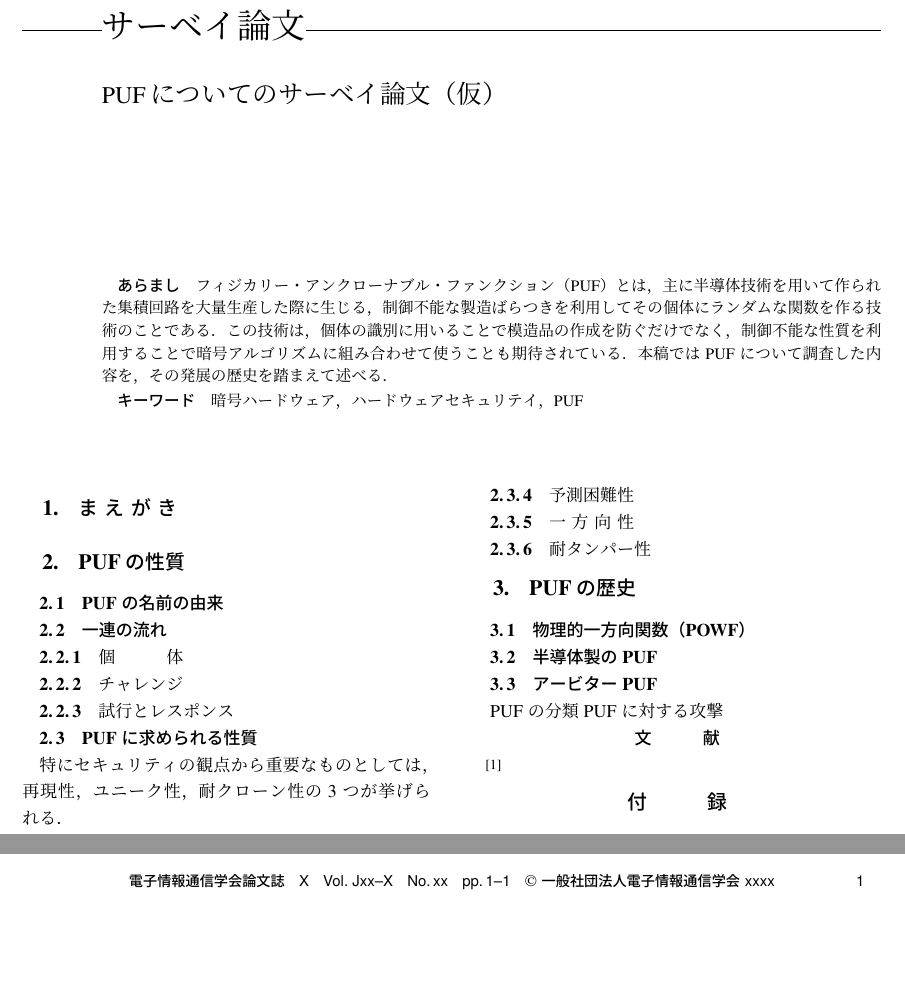
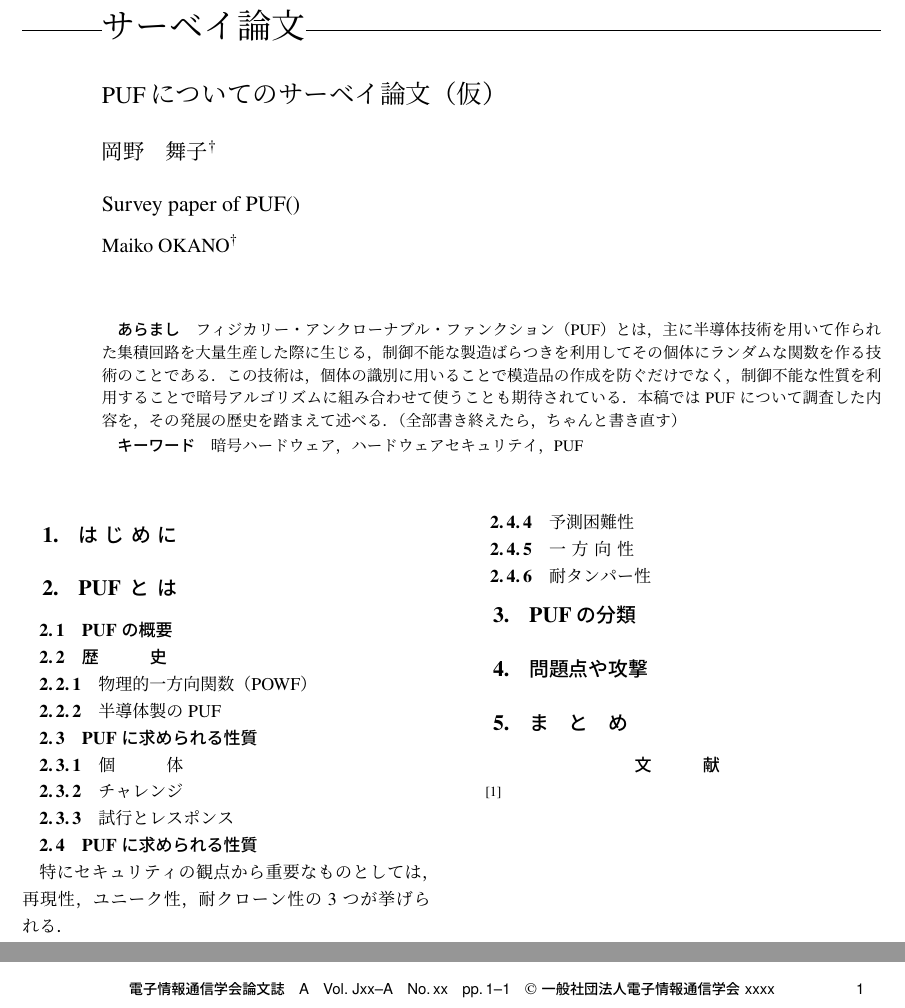
Before and after one commit to mokan0/0629_survey, a LaTeX document (pufsurvey.tex): two parts of page 1 of 2, joined at a grey line, cut so that both start at the same text, the shorter picture padded with empty space. Compiled offline with pLaTeX and dvipdfmx.

Commit message:
notion参考に枠組み変更

```diff
--- a/pufsurvey.tex
+++ b/pufsurvey.tex
@@ -11,14 +11,11 @@
 
 \setcounter{page}{1}
 
-\field{}
+\field{A}
 \jtitle{PUFについてのサーベイ論文（仮）}
-\etitle{}
-\authorlist{%
- \authorentry{}{}{}\MembershipNumber{}
- %\authorentry{和文著者名}{英文著者名}{所属ラベル}\MembershipNumber{}
- %\authorentry[メールアドレス]{和文著者名}{英文著者名}{所属ラベル}\MembershipNumber{}
- %\authorentry{和文著者名}{英文著者名}{所属ラベル}[現在の所属ラベル]\MembershipNumber{}
+\etitle{Survey paper of PUF()}
+\authorlist{
+ \authorentry{岡野 舞子}{Maiko Okano}{NAIST}\MembershipNumber{2111062}
 }
 \affiliate[]{}{}
 %\affiliate[所属ラベル]{和文所属}{英文所属}
@@ -31,6 +28,7 @@
   フィジカリー・アンクローナブル・ファンクション（PUF）とは，主に半導体技術を用いて作られた集積回路を大量生産した際に生じる，制御不能な製造ばらつき
   を利用してその個体にランダムな関数を作る技術のことである．この技術は，個体の識別に用いることで模造品の作成を防ぐだけでなく，制御不能な性質を利用することで
   暗号アルゴリズムに組み合わせて使うことも期待されている．本稿ではPUFについて調査した内容を，その発展の歴史を踏まえて述べる．
+  （全部書き終えたら，ちゃんと書き直す）
 \end{abstract}
 \begin{keyword}
   %和文キーワード 4〜5語
@@ -45,11 +43,14 @@
 \end{ekeyword}
 \maketitle
 
-\section{まえがき}
+\section{はじめに}
 
-\section{PUFの性質}
-\subsection{PUFの名前の由来}
-\subsection{一連の流れ}
+\section{PUFとは}
+\subsection{PUFの概要}
+\subsection{歴史}
+\subsubsection{物理的一方向関数（POWF）}
+\subsubsection{半導体製のPUF}
+\subsection{PUFに求められる性質}
 \subsubsection{個体}
 \subsubsection{チャレンジ}
 \subsubsection{試行とレスポンス}
@@ -63,13 +64,10 @@
 \subsubsection{予測困難性}
 \subsubsection{一方向性}
 \subsubsection{耐タンパー性}
-\section{PUFの歴史}
-\subsection{物理的一方向関数（POWF）}
-\subsection{半導体製のPUF}
-\subsection{アービターPUF}
 
-PUFの分類
-PUFに対する攻撃
+\section{PUFの分類}
+\section{問題点や攻撃}
+\section{まとめ}
 
 %\ack %% 謝辞
 
```
Also changed, not shown: out/pufsurvey.pdf, pufsurvey.tex (4 more changed lines), 11 other files.
